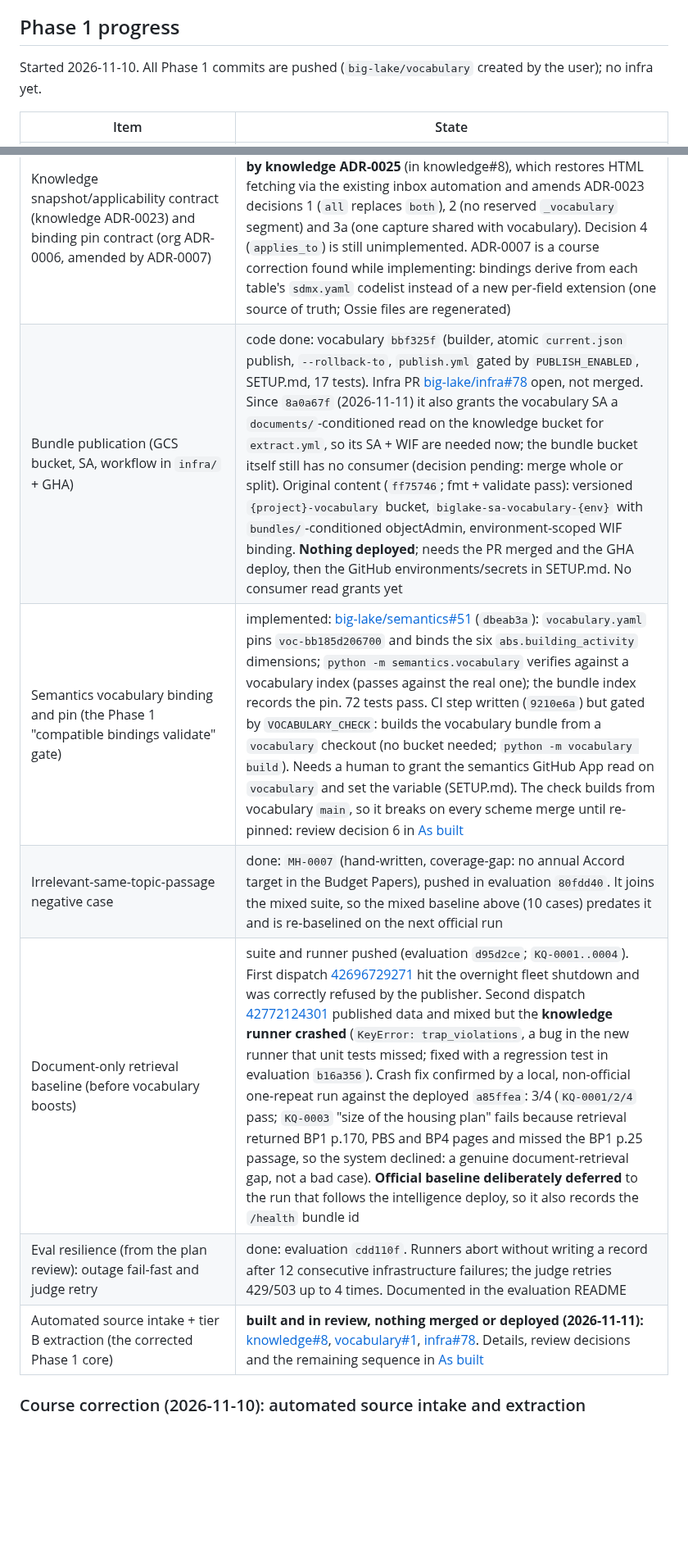
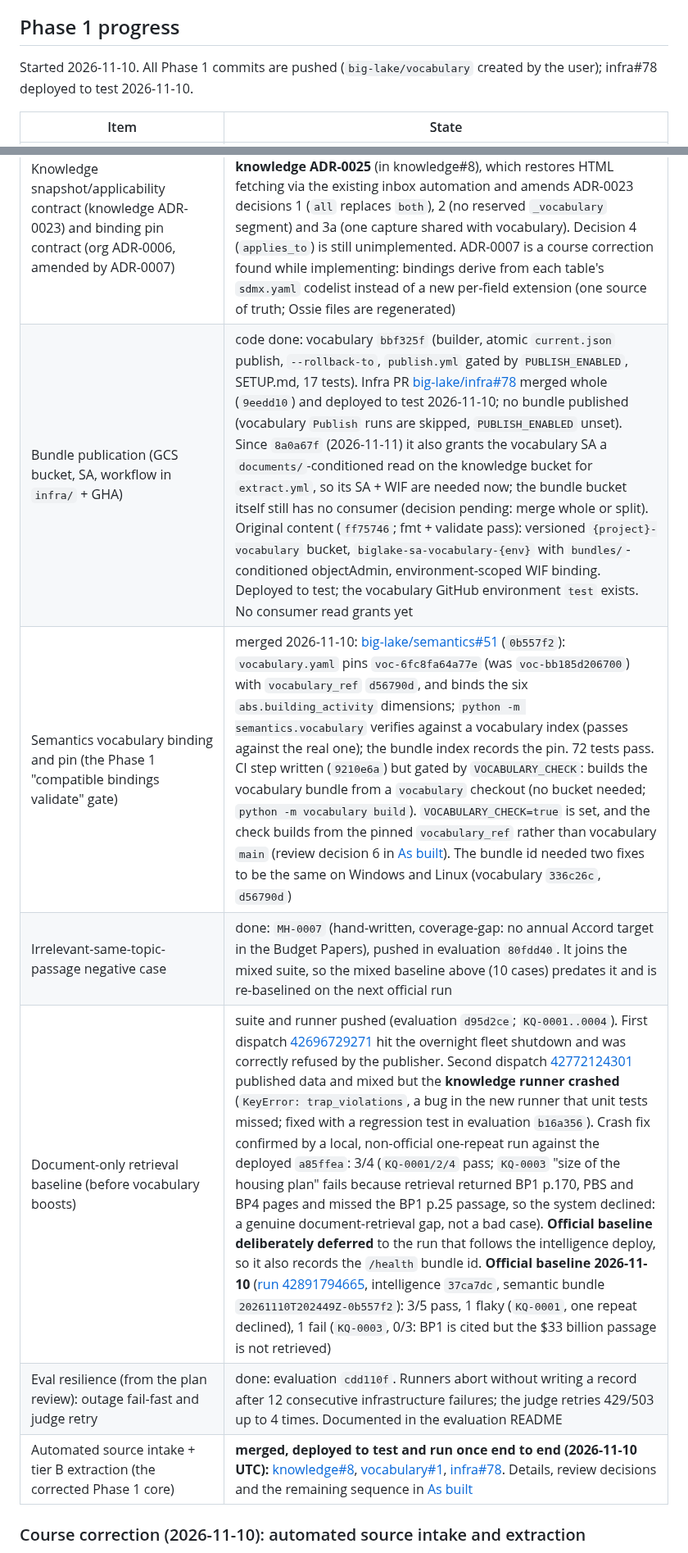
Before and after one commit to big-lake/.github, a Markdown page: documentation/plans/vocabulary-unified-intelligence.md, 2 parts joined by grey strips. Shown at 82% size. Rendered like a GitHub page; blank space fills up the shorter version.

Commit message:
docs(plan): status rows match verified state (PRs merged and deployed, methodology onboarded, pin voc-6fc8fa64a77e, knowledge baseline 3/5, mixed record pending re-run)

```diff
--- a/documentation/plans/vocabulary-unified-intelligence.md
+++ b/documentation/plans/vocabulary-unified-intelligence.md
@@ -127,7 +127,7 @@ Mixed checks (passed of scored): numeric 0/9, scope 6/33, citation 3/27, compara
 
 ## Phase 1 progress
 
-Started 2026-11-10. All Phase 1 commits are pushed (`big-lake/vocabulary` created by the user); no infra yet.
+Started 2026-11-10. All Phase 1 commits are pushed (`big-lake/vocabulary` created by the user); infra#78 deployed to test 2026-11-10.
 
 | Item | State |
 |---|---|
@@ -140,10 +140,10 @@ Started 2026-11-10. All Phase 1 commits are pushed (`big-lake/vocabulary` create
 | Knowledge snapshot/applicability contract (knowledge ADR-0023) and binding pin contract (org ADR-0006, amended by ADR-0007) | accepted 2026-11-10. ADR-0024 (agent-written print-to-PDF deferral, marked accepted without user agreement) is **superseded by knowledge ADR-0025** (in knowledge#8), which restores HTML fetching via the existing inbox automation and amends ADR-0023 decisions 1 (`all` replaces `both`), 2 (no reserved `_vocabulary` segment) and 3a (one capture shared with vocabulary). Decision 4 (`applies_to`) is still unimplemented. ADR-0007 is a course correction found while implementing: bindings derive from each table's `sdmx.yaml` codelist instead of a new per-field extension (one source of truth; Ossie files are regenerated) |
-| Bundle publication (GCS bucket, SA, workflow in `infra/` + GHA) | code done: vocabulary `bbf325f` (builder, atomic `current.json` publish, `--rollback-to`, `publish.yml` gated by `PUBLISH_ENABLED`, SETUP.md, 17 tests). Infra PR [big-lake/infra#78](https://github.com/big-lake/infra/pull/78) open, not merged. Since `8a0a67f` (2026-11-11) it also grants the vocabulary SA a `documents/`-conditioned read on the knowledge bucket for `extract.yml`, so its SA + WIF are needed now; the bundle bucket itself still has no consumer (decision pending: merge whole or split). Original content (`ff75746`; fmt + validate pass): versioned `{project}-vocabulary` bucket, `biglake-sa-vocabulary-{env}` with `bundles/`-conditioned objectAdmin, environment-scoped WIF binding. **Nothing deployed**; needs the PR merged and the GHA deploy, then the GitHub environments/secrets in SETUP.md. No consumer read grants yet |
-| Semantics vocabulary binding and pin (the Phase 1 "compatible bindings validate" gate) | implemented: [big-lake/semantics#51](https://github.com/big-lake/semantics/pull/51) (`dbeab3a`): `vocabulary.yaml` pins `voc-bb185d206700` and binds the six `abs.building_activity` dimensions; `python -m semantics.vocabulary` verifies against a vocabulary index (passes against the real one); the bundle index records the pin. 72 tests pass. CI step written (`9210e6a`) but gated by `VOCABULARY_CHECK`: builds the vocabulary bundle from a `vocabulary` checkout (no bucket needed; `python -m vocabulary build`). Needs a human to grant the semantics GitHub App read on `vocabulary` and set the variable (SETUP.md). The check builds from vocabulary `main`, so it breaks on every scheme merge until re-pinned: review decision 6 in [As built](#as-built-2026-11-11) |
+| Bundle publication (GCS bucket, SA, workflow in `infra/` + GHA) | code done: vocabulary `bbf325f` (builder, atomic `current.json` publish, `--rollback-to`, `publish.yml` gated by `PUBLISH_ENABLED`, SETUP.md, 17 tests). Infra PR [big-lake/infra#78](https://github.com/big-lake/infra/pull/78) merged whole (`9eedd10`) and deployed to test 2026-11-10; no bundle published (vocabulary `Publish` runs are skipped, `PUBLISH_ENABLED` unset). Since `8a0a67f` (2026-11-11) it also grants the vocabulary SA a `documents/`-conditioned read on the knowledge bucket for `extract.yml`, so its SA + WIF are needed now; the bundle bucket itself still has no consumer (decision pending: merge whole or split). Original content (`ff75746`; fmt + validate pass): versioned `{project}-vocabulary` bucket, `biglake-sa-vocabulary-{env}` with `bundles/`-conditioned objectAdmin, environment-scoped WIF binding. Deployed to test; the vocabulary GitHub environment `test` exists. No consumer read grants yet |
+| Semantics vocabulary binding and pin (the Phase 1 "compatible bindings validate" gate) | merged 2026-11-10: [big-lake/semantics#51](https://github.com/big-lake/semantics/pull/51) (`0b557f2`): `vocabulary.yaml` pins `voc-6fc8fa64a77e` (was `voc-bb185d206700`) with `vocabulary_ref` `d56790d`, and binds the six `abs.building_activity` dimensions; `python -m semantics.vocabulary` verifies against a vocabulary index (passes against the real one); the bundle index records the pin. 72 tests pass. CI step written (`9210e6a`) but gated by `VOCABULARY_CHECK`: builds the vocabulary bundle from a `vocabulary` checkout (no bucket needed; `python -m vocabulary build`). `VOCABULARY_CHECK=true` is set, and the check builds from the pinned `vocabulary_ref` rather than vocabulary `main` (review decision 6 in [As built](#as-built-2026-11-11)). The bundle id needed two fixes to be the same on Windows and Linux (vocabulary `336c26c`, `d56790d`) |
 | Irrelevant-same-topic-passage negative case | done: `MH-0007` (hand-written, coverage-gap: no annual Accord target in the Budget Papers), pushed in evaluation `80fdd40`. It joins the mixed suite, so the mixed baseline above (10 cases) predates it and is re-baselined on the next official run |
-| Document-only retrieval baseline (before vocabulary boosts) | suite and runner pushed (evaluation `d95d2ce`; `KQ-0001..0004`). First dispatch [42696729271](https://github.com/big-lake/evaluation/actions/runs/42696729271) hit the overnight fleet shutdown and was correctly refused by the publisher. Second dispatch [42772124301](https://github.com/big-lake/evaluation/actions/runs/42772124301) published data and mixed but the **knowledge runner crashed** (`KeyError: trap_violations`, a bug in the new runner that unit tests missed; fixed with a regression test in evaluation `b16a356`). Crash fix confirmed by a local, non-official one-repeat run against the deployed `a85ffea`: 3/4 (`KQ-0001/2/4` pass; `KQ-0003` "size of the housing plan" fails because retrieval returned BP1 p.170, PBS and BP4 pages and missed the BP1 p.25 passage, so the system declined: a genuine document-retrieval gap, not a bad case). **Official baseline deliberately deferred** to the run that follows the intelligence deploy, so it also records the `/health` bundle id |
+| Document-only retrieval baseline (before vocabulary boosts) | suite and runner pushed (evaluation `d95d2ce`; `KQ-0001..0004`). First dispatch [42696729271](https://github.com/big-lake/evaluation/actions/runs/42696729271) hit the overnight fleet shutdown and was correctly refused by the publisher. Second dispatch [42772124301](https://github.com/big-lake/evaluation/actions/runs/42772124301) published data and mixed but the **knowledge runner crashed** (`KeyError: trap_violations`, a bug in the new runner that unit tests missed; fixed with a regression test in evaluation `b16a356`). Crash fix confirmed by a local, non-official one-repeat run against the deployed `a85ffea`: 3/4 (`KQ-0001/2/4` pass; `KQ-0003` "size of the housing plan" fails because retrieval returned BP1 p.170, PBS and BP4 pages and missed the BP1 p.25 passage, so the system declined: a genuine document-retrieval gap, not a bad case). **Official baseline deliberately deferred** to the run that follows the intelligence deploy, so it also records the `/health` bundle id. **Official baseline 2026-11-10** ([run 42891794665](https://github.com/big-lake/evaluation/actions/runs/42891794665), intelligence `37ca7dc`, semantic bundle `20261110T202449Z-0b557f2`): 3/5 pass, 1 flaky (`KQ-0001`, one repeat declined), 1 fail (`KQ-0003`, 0/3: BP1 is cited but the $33 billion passage is not retrieved) |
 | Eval resilience (from the plan review): outage fail-fast and judge retry | done: evaluation `cdd110f`. Runners abort without writing a record after 12 consecutive infrastructure failures; the judge retries 429/503 up to 4 times. Documented in the evaluation README |
-| Automated source intake + tier B extraction (the corrected Phase 1 core) | **built and in review, nothing merged or deployed (2026-11-11):** [knowledge#8](https://github.com/big-lake/knowledge/pull/8), [vocabulary#1](https://github.com/big-lake/vocabulary/pull/1), [infra#78](https://github.com/big-lake/infra/pull/78). Details, review decisions and the remaining sequence in [As built](#as-built-2026-11-11) |
+| Automated source intake + tier B extraction (the corrected Phase 1 core) | **merged, deployed to test and run once end to end (2026-11-10 UTC):** [knowledge#8](https://github.com/big-lake/knowledge/pull/8), [vocabulary#1](https://github.com/big-lake/vocabulary/pull/1), [infra#78](https://github.com/big-lake/infra/pull/78). Details, review decisions and the remaining sequence in [As built](#as-built-2026-11-11) |
 
 ### Course correction (2026-11-10): automated source intake and extraction
 
```
Also changed, not shown: other parts of documentation/plans/vocabulary-unified-intelligence.md (+7 -7 lines).
